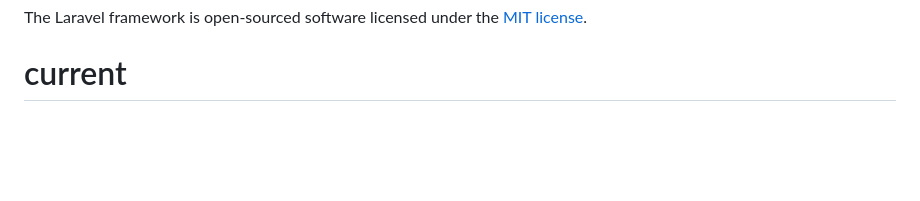
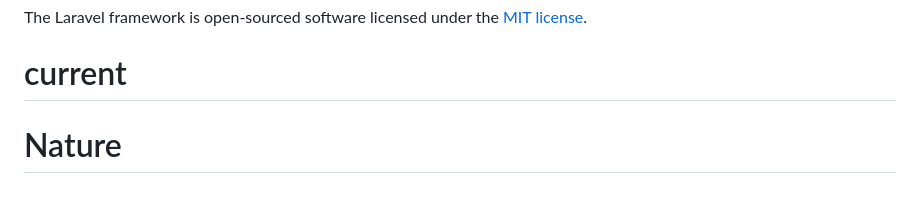
Before and after one commit to chhailyxd/Nature, a Markdown page: README.md, the part around the change. GitHub-like rendering; blank space fills up the shorter version.

```diff
--- a/README.md
+++ b/README.md
@@ -63,3 +63,4 @@ If you discover a security vulnerability within Laravel, please send an e-mail t
 
 The Laravel framework is open-sourced software licensed under the [MIT license](https://opensource.org/licenses/MIT).
 # current
+# Nature
```
